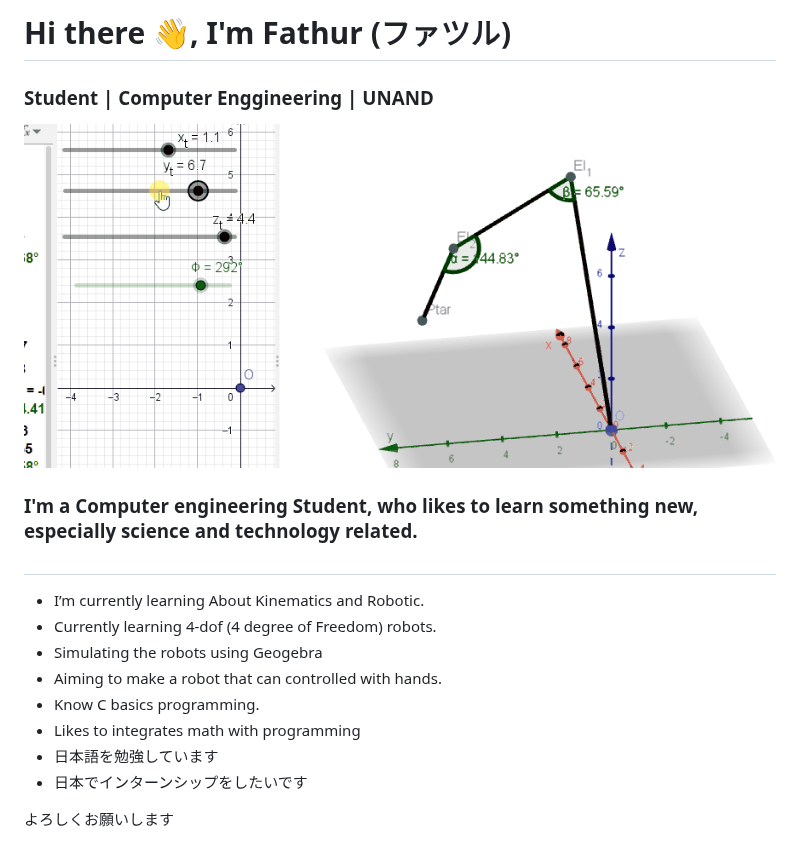
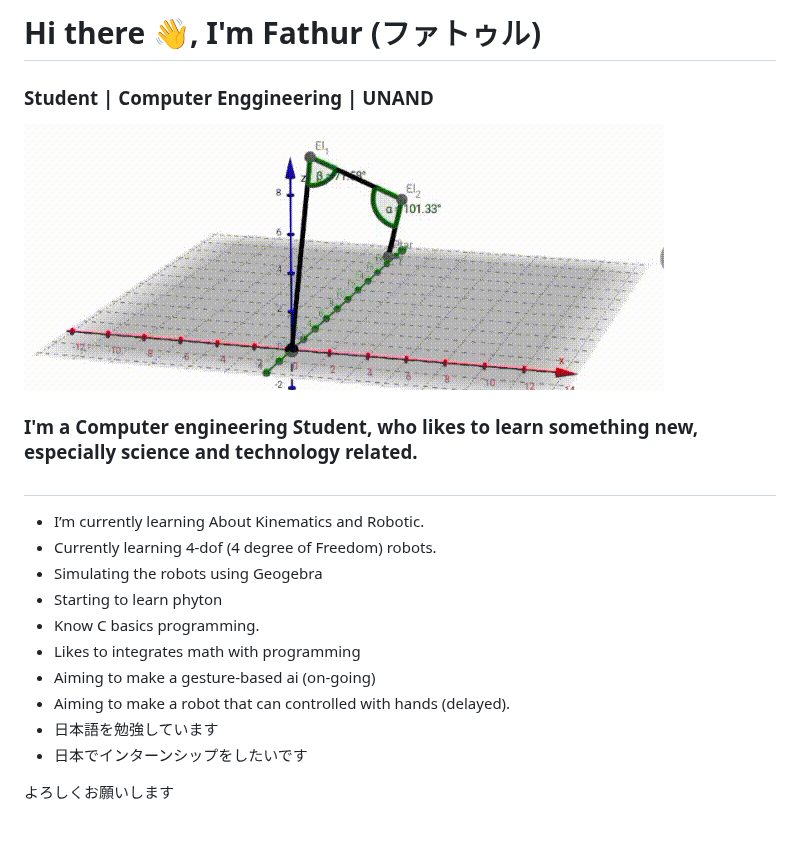
Before and after one commit to FathurFauzi/FathurFauzi, a Markdown page: README.md, the part around the change. GitHub-like rendering; pictures changed too: img/4-dof simulation.gif (added).

Commit message:
Change gif and  adding goal related to internship

```diff
--- a/README.md
+++ b/README.md
@@ -1,14 +1,16 @@
-# Hi there 👋, I'm Fathur (ファツル)
+# Hi there 👋, I'm Fathur (ファトゥル)
 ### Student | Computer Enggineering | UNAND
-![Ilustrasi Project](img/4_DOF.gif)
+![Ilustrasi Project](img/4-dof%20simulation.gif)
 ### I'm a Computer engineering Student, who likes to learn something new, especially science and technology related.
 #
 - I’m currently learning About Kinematics and Robotic.
 - Currently learning 4-dof (4 degree of Freedom) robots.
 - Simulating the robots using Geogebra
-- Aiming to make a robot that can controlled with hands.
+- Starting to learn phyton
 - Know C basics programming.
 - Likes to integrates math with programming
+- Aiming to make a gesture-based ai (on-going)
+- Aiming to make a robot that can controlled with hands (delayed).
 - 日本語を勉強しています
 - 日本でインターンシップをしたいです
 
```
